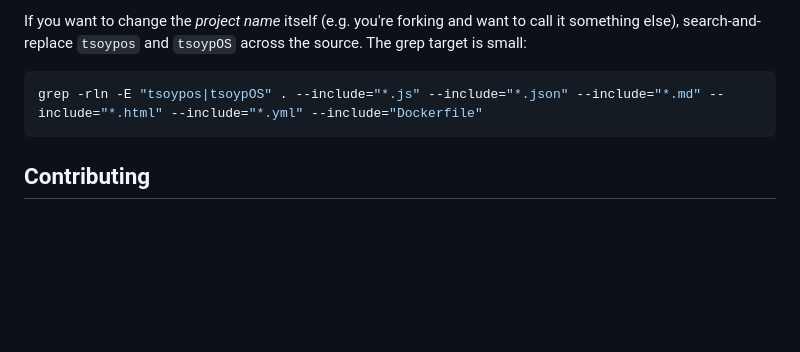
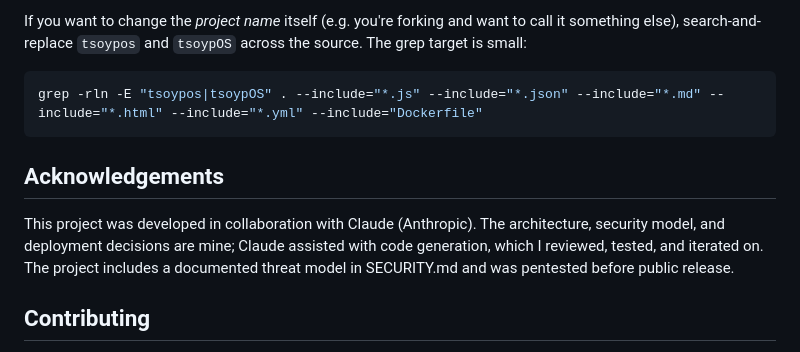
Before and after one commit to theseatofyourpants/tsoypos, a Markdown page: README.md, the part around the change. Rendered like a GitHub page; blank space fills up the shorter version.

Commit message:
Add acknowledgements for project collaboration
Added acknowledgements section to README.

````diff
--- a/README.md
+++ b/README.md
@@ -241,6 +241,9 @@ If you want to change the *project name* itself (e.g. you're forking and want to
 grep -rln -E "tsoypos|tsoypOS" . --include="*.js" --include="*.json" --include="*.md" --include="*.html" --include="*.yml" --include="Dockerfile"
 ```
 
+## Acknowledgements
+This project was developed in collaboration with Claude (Anthropic). The architecture, security model, and deployment decisions are mine; Claude assisted with code generation, which I reviewed, tested, and iterated on. The project includes a documented threat model in SECURITY.md and was pentested before public release.
+
 ## Contributing
 
 Issues and pull requests welcome. The codebase is small enough (~1500 LOC) that you can read it end-to-end in an hour. Conventions:
````
